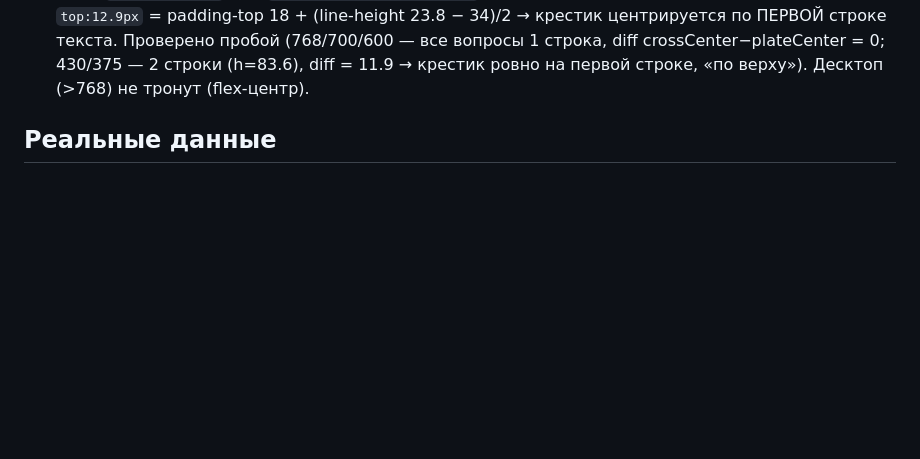
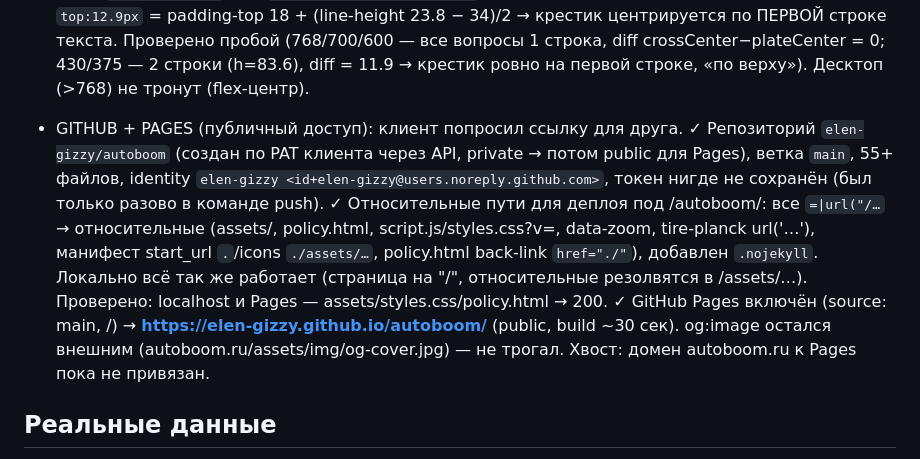
Before and after one commit to elen-gizzy/autoboom, a Markdown page: SESSION-LOG.md, the part around the change. Drawn GitHub-style; blank space fills up the shorter version.

Commit message:
SESSION-LOG: v225 FAQ крестик, GitHub Pages

```diff
--- a/SESSION-LOG.md
+++ b/SESSION-LOG.md
@@ -294,6 +294,7 @@
   • Удалены неиспользуемые файлы (перенесены в /tmp/avtobum-trash — при желании вернуть): hero-main.jpg 628КБ, rim-black….jpg 292КБ, auto-mechanic-workshop.jpg 202КБ, rev-1..6.webp, kumho/hankook/nexen tire .webp, tucson/nq5/gv70 wheels .webp, hero-port.webp, last-sportage-main.jpg, rev-main.png, hero-new.jpg; стандартный html-комментарий плашек шин обновлён (убран авто-механик).
   • Итог экономии трафика первой загрузки: около 1.7МБ.
 - QUESTIONS/FAQ — крестик (v=225): клиент: «в 768–518 крестик в плашках не по центру; пока вопрос в 1 строку — крестик по центру плашки, при 2 строках — отступ по верху». Причина: в ≤768 `.faq__q::after` был `position:absolute;top:18px` — крестик висел ниже центра строки. Фикс: `top:12.9px` = padding-top 18 + (line-height 23.8 − 34)/2 → крестик центрируется по ПЕРВОЙ строке текста. Проверено пробой (768/700/600 — все вопросы 1 строка, diff crossCenter−plateCenter = 0; 430/375 — 2 строки (h=83.6), diff = 11.9 → крестик ровно на первой строке, «по верху»). Десктоп (>768) не тронут (flex-центр).
+- GITHUB + PAGES (публичный доступ): клиент попросил ссылку для друга. ✓ Репозиторий `elen-gizzy/autoboom` (создан по PAT клиента через API, private → потом public для Pages), ветка `main`, 55+ файлов, identity `elen-gizzy <id+elen-gizzy@users.noreply.github.com>`, токен нигде не сохранён (был только разово в команде push). ✓ Относительные пути для деплоя под /autoboom/: все `=|url("/…` → относительные (assets/, policy.html, script.js/styles.css?v=, data-zoom, tire-planck url('…'), манифест start_url `.`/icons `./assets/…`, policy.html back-link `href="./"`), добавлен `.nojekyll`. Локально всё так же работает (страница на "/", относительные резолвятся в /assets/…). Проверено: localhost и Pages — assets/styles.css/policy.html → 200. ✓ GitHub Pages включён (source: main, /) → **https://elen-gizzy.github.io/autoboom/** (public, build ~30 сек). og:image остался внешним (autoboom.ru/assets/img/og-cover.jpg) — не трогал. Хвост: домен autoboom.ru к Pages пока не привязан.
 
 ## Реальные данные
 - Тел: +7 (962) 164-31-46 / tel:+79621643146; email info@autoboom.ru; адрес: г. Иваново, ул. Красных Зорь, д. 8
```
